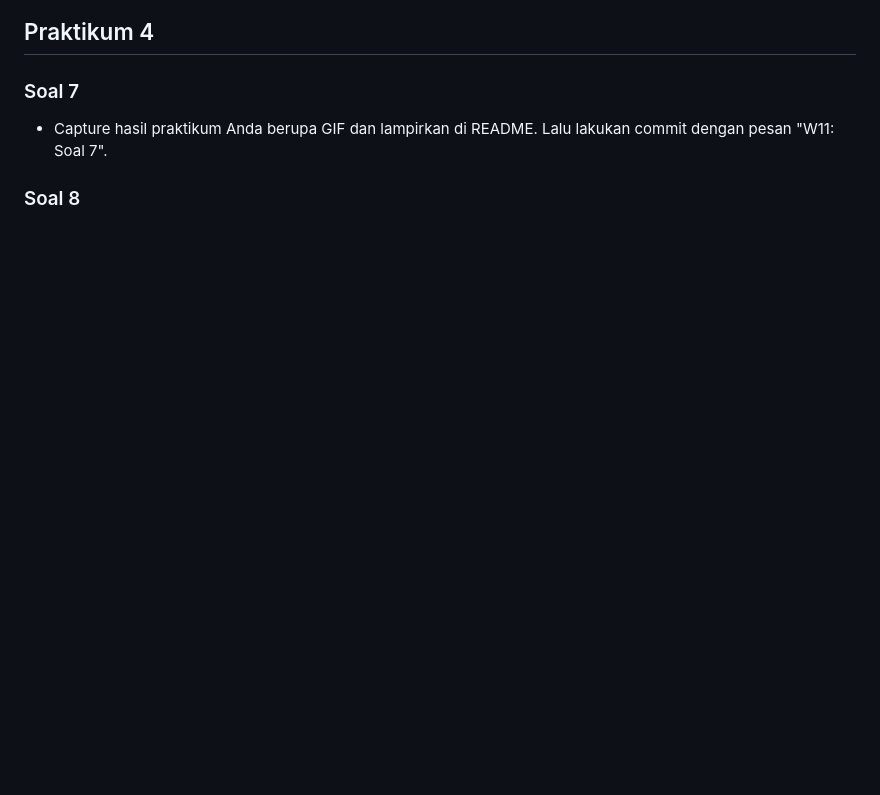
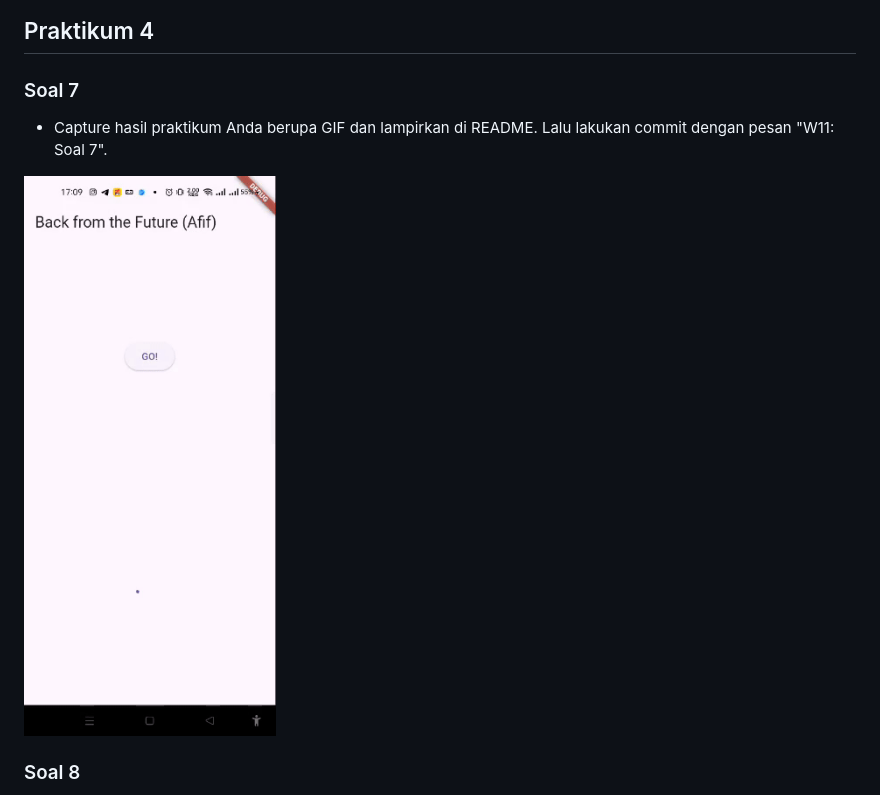
Before and after one commit to Afif-Ghifari/Mobile_2025, a Markdown page: codelan11_dart/README.md, the part around the change printed below. Drawn GitHub-style; pictures changed too: codelan11_dart/img/prak4-7.gif (added); blank space fills up the shorter version.

```diff
--- a/codelan11_dart/README.md
+++ b/codelan11_dart/README.md
@@ -65,5 +65,6 @@ Jawab:<br>
 
 ### Soal 7
 - Capture hasil praktikum Anda berupa GIF dan lampirkan di README. Lalu lakukan commit dengan pesan "W11: Soal 7".
+<img src="img/prak4-7.gif">
 
 ### Soal 8
```
Also changed, not shown: other parts of codelan11_dart/README.md (+3 -1 lines), 1 other file.
